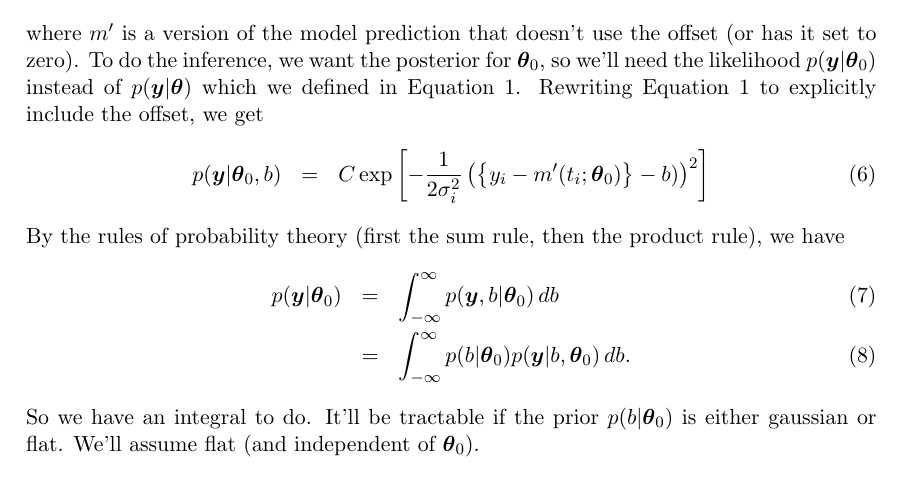
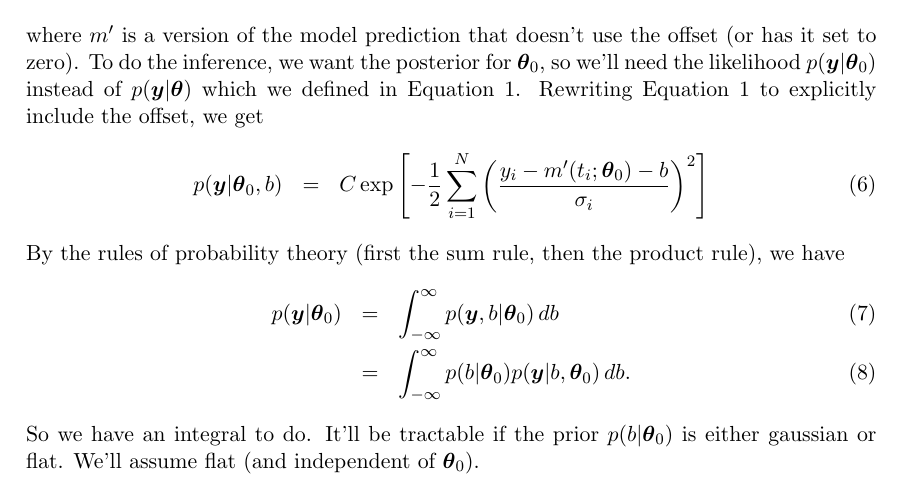
Before and after one commit to eggplantbren/Microlensing, a LaTeX document (doc/ms.tex): part of the page, cut so that both start at the same text. Compiled offline with pdfLaTeX.

Commit message:
Fixed mistake (missing sum over i)

```diff
--- a/doc/ms.tex
+++ b/doc/ms.tex
@@ -54,8 +54,8 @@ get
 \begin{eqnarray}
 p(\yy | \btheta_0, b) &=& C
 \exp\left[
--\frac{1}{2\sigma_i^2}
-\left(\left\{y_i - m'(t_i; \btheta_0)\right\} - b)
+-\frac{1}{2}\sum_{i=1}^N
+\left(\frac{y_i - m'(t_i; \btheta_0) - b}{\sigma_i}
 \right)^2
 \right]
 \end{eqnarray}
```
Also changed, not shown: doc/ms.tex (4 more changed lines).
